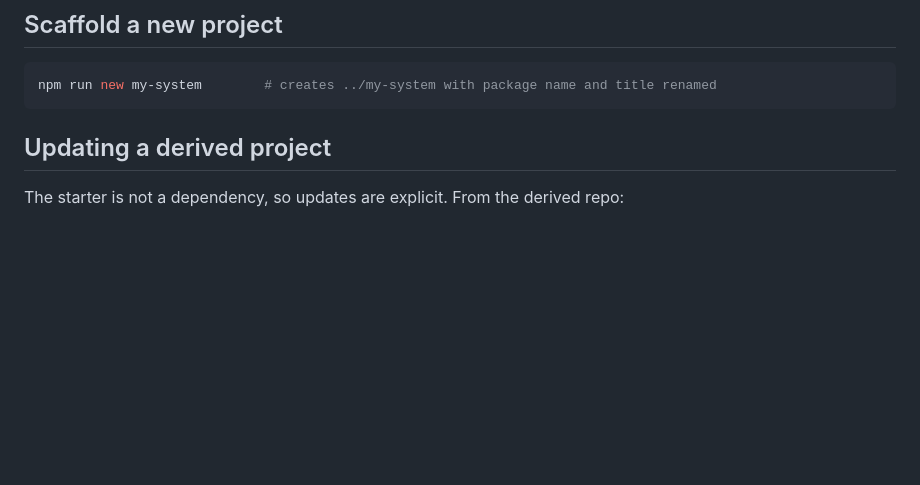
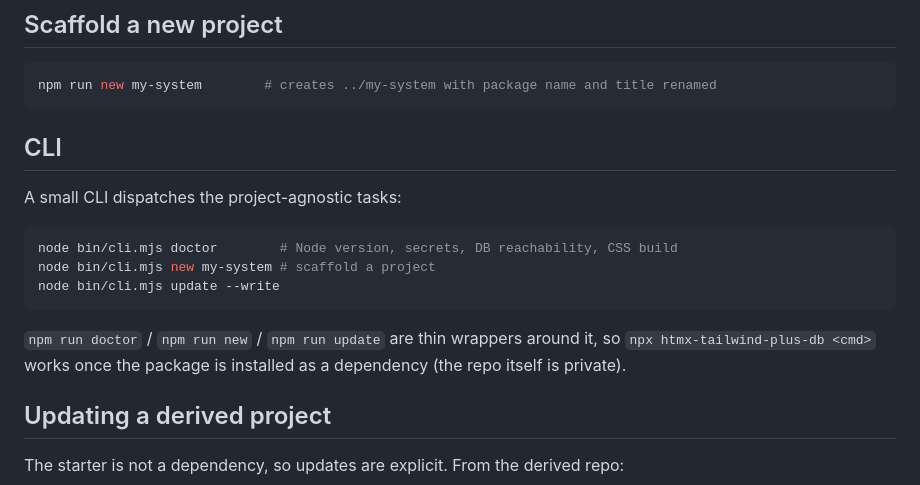
Before and after one commit to puppe1990/htmx-tailwind-plus-db, a Markdown page: README.md, the part around the change. Drawn GitHub-style; blank space fills up the shorter version.

Commit message:
docs: document the CLI and doctor command

````diff
--- a/README.md
+++ b/README.md
@@ -43,6 +43,20 @@ The database is [libSQL](https://github.com/tursodatabase/libsql), which is SQLi
 ```bash
 npm run new my-system        # creates ../my-system with package name and title renamed
 ```
+
+## CLI
+
+A small CLI dispatches the project-agnostic tasks:
+
+```bash
+node bin/cli.mjs doctor        # Node version, secrets, DB reachability, CSS build
+node bin/cli.mjs new my-system # scaffold a project
+node bin/cli.mjs update --write
+```
+
+`npm run doctor` / `npm run new` / `npm run update` are thin wrappers around it,
+so `npx htmx-tailwind-plus-db <cmd>` works once the package is installed as a
+dependency (the repo itself is private).
 
 ## Updating a derived project
 
````
Also changed, not shown: AGENTS.md (+2 -0 lines).
